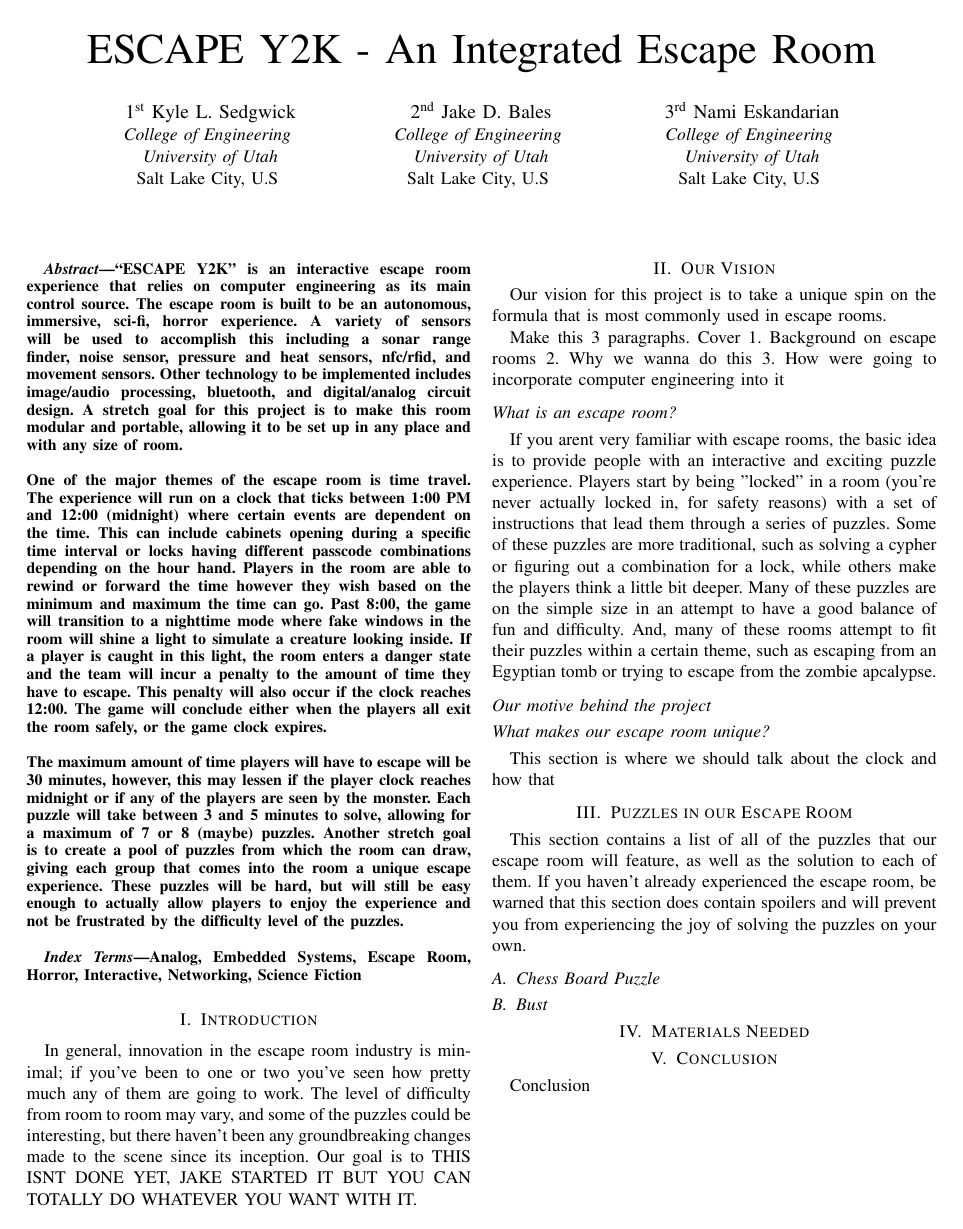
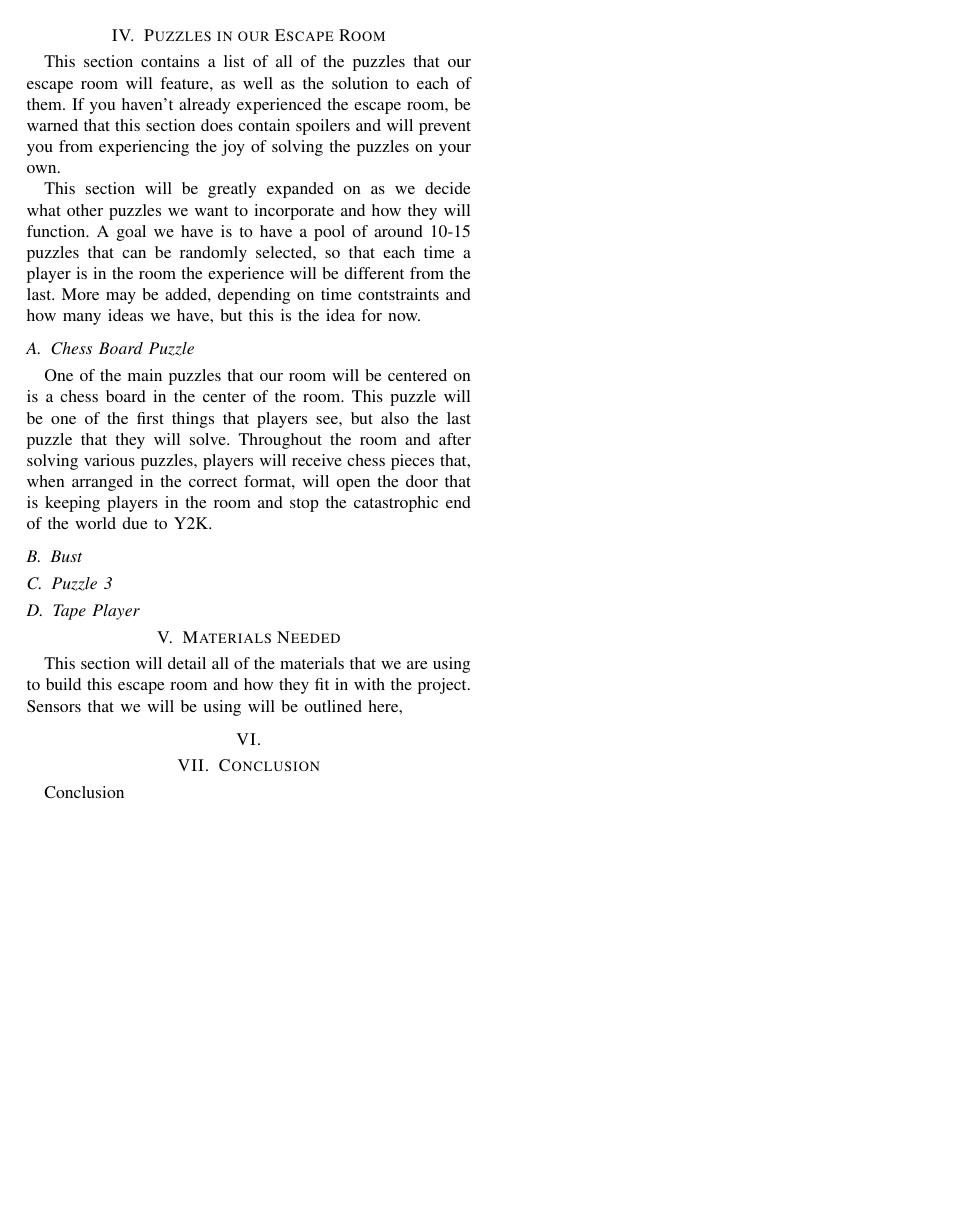
Before and after one commit to K-Sedgwick/EscapeY2K, a LaTeX paper (Project_Document_LaTeX/Escape Y2K - An Integrated Escape Room.tex): the whole page before the commit and page 2 of 2 after it. Compiled offline with pdfLaTeX; a missing font is replaced by an installed copy or a similar font; a LaTeX package or settings file that is missing is left out.

Commit message:
Added more sections and more words.

```diff
--- a/Project_Document_LaTeX/Escape Y2K - An Integrated Escape Room.tex
+++ b/Project_Document_LaTeX/Escape Y2K - An Integrated Escape Room.tex
@@ -77,6 +80,3 @@ its inception. Our goal is to THIS ISNT DONE YET, JAKE STARTED IT BUT YOU CAN TO
 
 \section{Our Vision}
 Our vision for this project is to take a unique spin on the formula that is most commonly used in escape rooms.
-
-Make this 3 paragraphs. Cover 1. Background on escape rooms 2. Why we wanna do this 3. How were going to
-incorporate computer engineering into it
@@ -95,4 +101,2 @@ apcalypse.
 
 
-\subsection*{What makes our escape room unique?}
-This section is where we should talk about the clock and how that
@@ -105,12 +121,28 @@ puzzles on your own.
+\indent This section will be greatly expanded on as we decide what other puzzles we want to incorporate and how they will function.
+A goal we have is to have a pool of around 10-15 puzzles that can be randomly selected, so that each time a player is in the
+room the experience will be different from the last. More may be added, depending on time contstraints and how many ideas we
+have, but this is the idea for now.
+
 
 \subsection{Chess Board Puzzle}
+One of the main puzzles that our room will be centered on is a chess board in the center of the room.
+This puzzle will be one of the first things that players see, but also the last puzzle that they will solve.
+Throughout the room and after solving various puzzles, players will receive chess pieces that, when
+arranged in the correct format, will open the door that is keeping players in the room and stop the
+catastrophic end of the world due to Y2K.
 
 \subsection{Bust}
 
+\subsection{Puzzle 3}
 
+\subsection{Tape Player}
 
 
 \section{Materials Needed}
+This section will detail all of the materials that we are using to build this escape room and how they fit in with the project.
+Sensors that we will be using will be outlined here,
+
+\section{}
 
 
 \section{Conclusion}
```
Also changed, not shown: Project_Document_LaTeX/Escape Y2K - An Integrated Escape Room.pdf, Project_Document_LaTeX/Escape Y2K - An Integrated Escape Room.tex (31 more changed lines), 4 other files.
